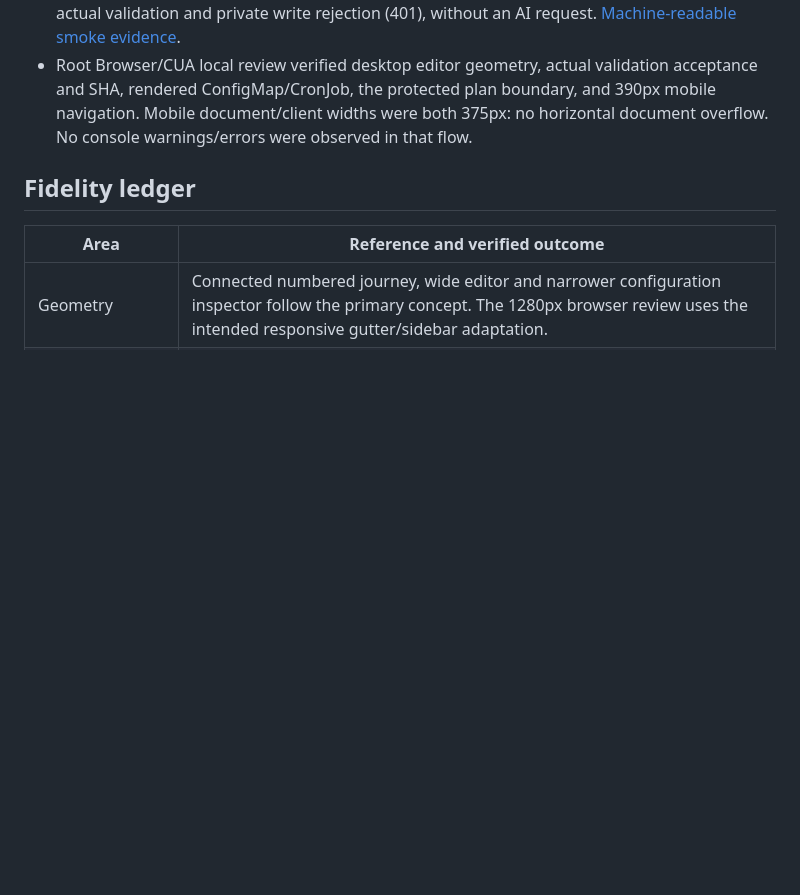
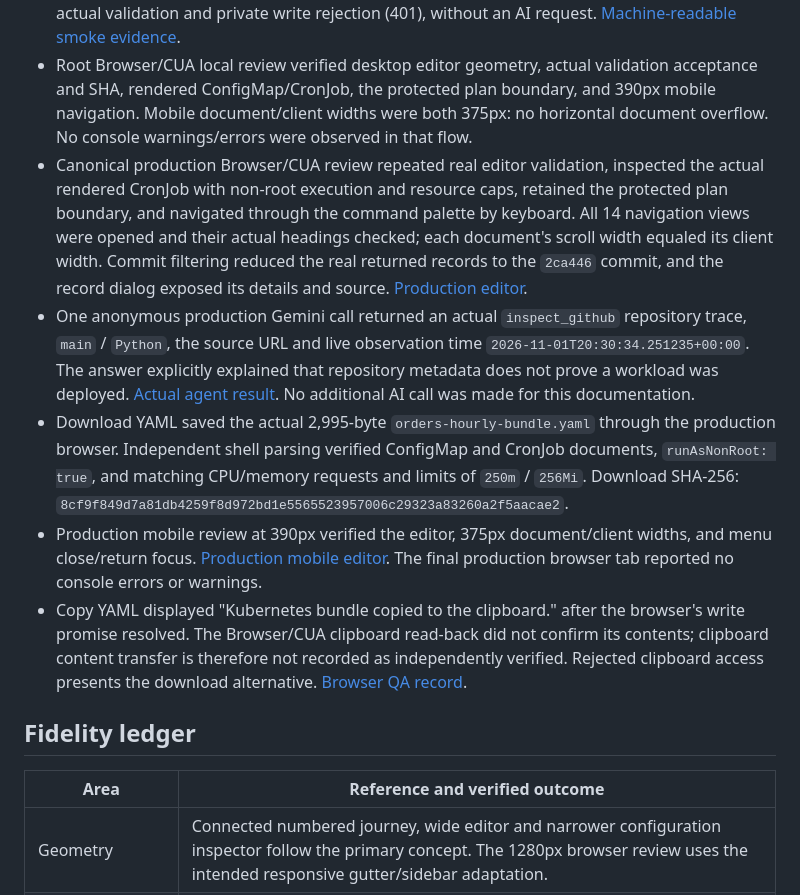
Before and after one commit to 9059Rohith/pipefoundry, a Markdown page: docs/ui-redesign.md, the part around the change. Rendered like a GitHub page; blank space fills up the shorter version.

```diff
--- a/docs/ui-redesign.md
+++ b/docs/ui-redesign.md
@@ -18,6 +18,11 @@ PipeFoundry retains FastAPI and vanilla JavaScript. Fourteen navigation pages pl
 - Ruff, formatting, Bandit, JavaScript syntax and wheel packaging passed. The wheel includes the new UI helper and genuine GitHub metadata cache. No runtime dependency was added.
 - Canonical HTTPS checks verified all 15 page routes, security headers, deployed asset hashes, actual validation and private write rejection (401), without an AI request. [Machine-readable smoke evidence](../evidence/premium-ui-public-smoke.json).
 - Root Browser/CUA local review verified desktop editor geometry, actual validation acceptance and SHA, rendered ConfigMap/CronJob, the protected plan boundary, and 390px mobile navigation. Mobile document/client widths were both 375px: no horizontal document overflow. No console warnings/errors were observed in that flow.
+- Canonical production Browser/CUA review repeated real editor validation, inspected the actual rendered CronJob with non-root execution and resource caps, retained the protected plan boundary, and navigated through the command palette by keyboard. All 14 navigation views were opened and their actual headings checked; each document's scroll width equaled its client width. Commit filtering reduced the real returned records to the `2ca446` commit, and the record dialog exposed its details and source. [Production editor](../evidence/premium-editor-desktop.jpg).
+- One anonymous production Gemini call returned an actual `inspect_github` repository trace, `main` / `Python`, the source URL and live observation time `2026-11-01T20:30:34.251235+00:00`. The answer explicitly explained that repository metadata does not prove a workload was deployed. [Actual agent result](../evidence/premium-agent-live.jpg). No additional AI call was made for this documentation.
+- Download YAML saved the actual 2,995-byte `orders-hourly-bundle.yaml` through the production browser. Independent shell parsing verified ConfigMap and CronJob documents, `runAsNonRoot: true`, and matching CPU/memory requests and limits of `250m` / `256Mi`. Download SHA-256: `8cf9f849d7a81db4259f8d972bd1e5565523957006c29323a83260a2f5aacae2`.
+- Production mobile review at 390px verified the editor, 375px document/client widths, and menu close/return focus. [Production mobile editor](../evidence/premium-editor-mobile-live.jpg). The final production browser tab reported no console errors or warnings.
+- Copy YAML displayed "Kubernetes bundle copied to the clipboard." after the browser's write promise resolved. The Browser/CUA clipboard read-back did not confirm its contents; clipboard content transfer is therefore not recorded as independently verified. Rejected clipboard access presents the download alternative. [Browser QA record](../evidence/premium-ui-browser-qa.json).
 
 ## Fidelity ledger
 
```
Also changed, not shown: README.md (+1 -1 lines), evidence/premium-agent-live.jpg (added), evidence/premium-editor-desktop.jpg (added), evidence/premium-editor-mobile-live.jpg (added), 1 other file.
